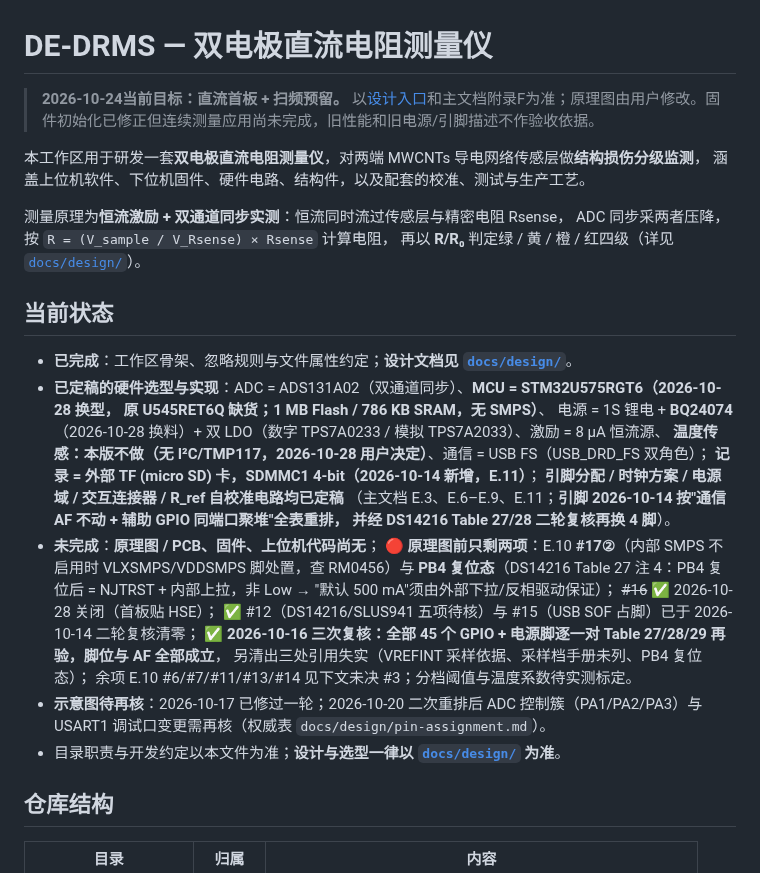
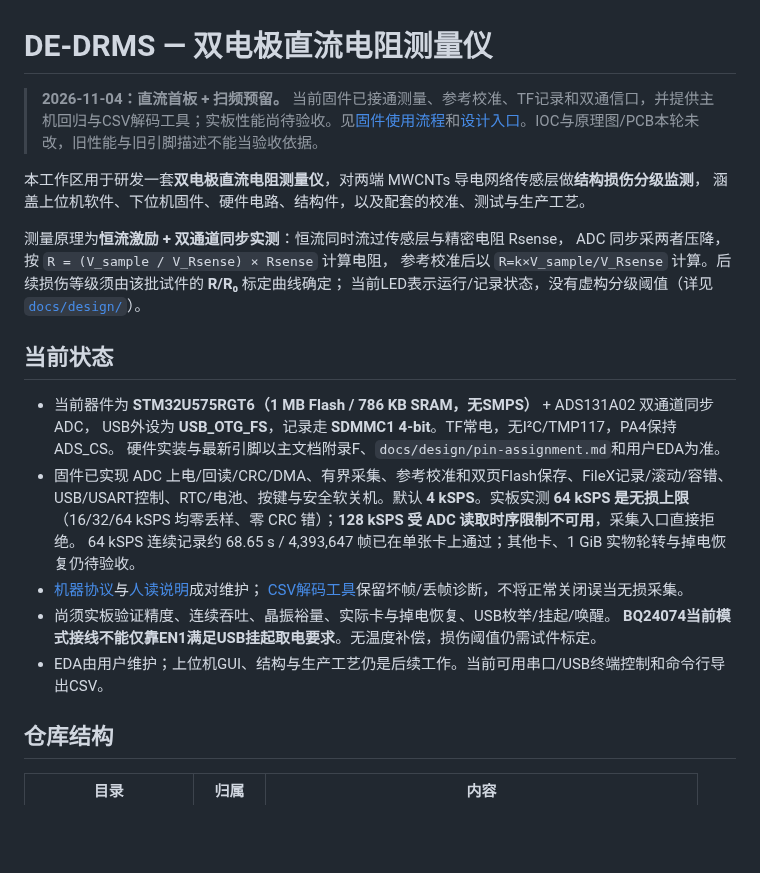
Before and after one commit to chenxi-z/de-drms, a Markdown page: README.md, the part around the change. Drawn GitHub-style; blank space fills up the shorter version.

Commit message:
docs: sync top-level status with the current firmware
三份入口文档还停留在旧工程与旧结论，与当前代码和实板结果不符：

- AGENTS.md：必读清单指向已删除的 firmware/DE-DRM/CUBEMX_SETUP.md，
  仓库结构表仍写旧目录"有效、尚无生成源码"。改为 DE-DRMS-Code 并补双远端
  同步规则。ADC 行原写"冲击全程 128 kSPS 采满"，与 2026-11-12 实板结论
  冲突（64 kSPS 才是无损上限，128 kSPS 已被入口拒绝），据此加注限制。
- README.md：顶部状态停在 2026-10-24"固件、上位机尚无"，正文列着一批
  已销号的未决项。改为当前器件与已实现能力，并写明 128 kSPS 不可用、
  64 kSPS 已实测通过；同时保留未验收项。
- pin-assignment.md：USB 外设名按 IOC 与源码统一为 USB_OTG_FS；
  PC1 原写"默认关闭充电"，但 BQ24074 EN2 接地时 EN1 只切换 USB100/USB500，
  Low 不是关断，据此更正。

未改 IOC、EDA、固件代码或协议字段。

```diff
--- a/README.md
+++ b/README.md
@@ -1,35 +1,29 @@
 # DE-DRMS — 双电极直流电阻测量仪
 
-> **2026-10-24当前目标：直流首板 + 扫频预留。** 以[设计入口](docs/design/README.md)和主文档附录F为准；原理图由用户修改。固件初始化已修正但连续测量应用尚未完成，旧性能和旧电源/引脚描述不作验收依据。
+> **2026-11-04：直流首板 + 扫频预留。** 当前固件已接通测量、参考校准、TF记录和双通信口，并提供主机回归与CSV解码工具；实板性能尚待验收。见[固件使用流程](firmware/DE-DRMS-Code/README.md)和[设计入口](docs/design/README.md)。IOC与原理图/PCB本轮未改，旧性能与旧引脚描述不能当验收依据。
 
 本工作区用于研发一套**双电极直流电阻测量仪**，对两端 MWCNTs 导电网络传感层做**结构损伤分级监测**，
 涵盖上位机软件、下位机固件、硬件电路、结构件，以及配套的校准、测试与生产工艺。
 
 测量原理为**恒流激励 + 双通道同步实测**：恒流同时流过传感层与精密电阻 Rsense，
 ADC 同步采两者压降，按 `R = (V_sample / V_Rsense) × Rsense` 计算电阻，
-再以 **R/R₀** 判定绿 / 黄 / 橙 / 红四级（详见 [`docs/design/`](docs/design/README.md)）。
+参考校准后以 `R=k×V_sample/V_Rsense` 计算。后续损伤等级须由该批试件的 **R/R₀** 标定曲线确定；
+当前LED表示运行/记录状态，没有虚构分级阈值（详见 [`docs/design/`](docs/design/README.md)）。
 
 ## 当前状态
 
-- **已完成**：工作区骨架、忽略规则与文件属性约定；**设计文档见 [`docs/design/`](docs/design/README.md)**。
-- **已定稿的硬件选型与实现**：ADC = ADS131A02（双通道同步）、**MCU = STM32U575RGT6（2026-10-28 换型，
-  原 U545RET6Q 缺货；1 MB Flash / 786 KB SRAM，无 SMPS）**、
-  电源 = 1S 锂电 + **BQ24074**（2026-10-28 换料）+ 双 LDO（数字 TPS7A0233 / 模拟 TPS7A2033）、激励 = 8 µA 恒流源、
-  **温度传感：本版不做（无 I²C/TMP117，2026-10-28 用户决定）**、通信 = USB FS（USB_DRD_FS 双角色）；
-  **记录 = 外部 TF (micro SD) 卡，SDMMC1 4-bit（2026-10-14 新增，E.11）**；
-  **引脚分配 / 时钟方案 / 电源域 / 交互连接器 / R_ref 自校准电路均已定稿**
-  （主文档 E.3、E.6–E.9、E.11；**引脚 2026-10-14 按"通信 AF 不动 + 辅助 GPIO 同端口聚堆"全表重排，
-  并经 DS14216 Table 27/28 二轮复核再换 4 脚**）。
-- **未完成**：**原理图 / PCB、固件、上位机代码尚无**；
-  **🔴 原理图前只剩两项**：E.10 **#17②**（内部 SMPS 不启用时 VLXSMPS/VDDSMPS 脚处置，查 RM0456）与
-  **PB4 复位态**（DS14216 Table 27 注 4：PB4 复位后 = NJTRST + 内部上拉，非 Low → "默认 500 mA"须由外部下拉/反相驱动保证）；
-  ~~#16~~ ✅ 2026-10-28 关闭（首板贴 HSE）；
-  ✅ #12（DS14216/SLUS941 五项待核）与 #15（USB SOF 占脚）已于 2026-10-14 二轮复核清零；
-  **✅ 2026-10-16 三次复核：全部 45 个 GPIO + 电源脚逐一对 Table 27/28/29 再验，脚位与 AF 全部成立**，
-  另清出三处引用失实（VREFINT 采样依据、采样档手册未列、PB4 复位态）；
-  余项 E.10 #6/#7/#11/#13/#14 见下文未决 #3；分档阈值与温度系数待实测标定。
-- **示意图待再核**：2026-10-17 已修过一轮；2026-10-20 二次重排后 ADC 控制簇（PA1/PA2/PA3）与 USART1 调试口变更需再核（权威表 `docs/design/pin-assignment.md`）。
-- 目录职责与开发约定以本文件为准；**设计与选型一律以 [`docs/design/`](docs/design/README.md) 为准**。
+- 当前器件为 **STM32U575RGT6（1 MB Flash / 786 KB SRAM，无SMPS）** + ADS131A02 双通道同步 ADC，
+  USB外设为 **USB_OTG_FS**，记录走 **SDMMC1 4-bit**。TF常电，无I²C/TMP117，PA4保持ADS_CS。
+  硬件实装与最新引脚以主文档附录F、`docs/design/pin-assignment.md`和用户EDA为准。
+- 固件已实现 ADC 上电/回读/CRC/DMA、有界采集、参考校准和双页Flash保存、FileX记录/滚动/容错、
+  USB/USART控制、RTC/电池、按键与安全软关机。默认 **4 kSPS**。实板实测 **64 kSPS 是无损上限**
+  （16/32/64 kSPS 均零丢样、零 CRC 错）；**128 kSPS 受 ADC 读取时序限制不可用**，采集入口直接拒绝。
+  64 kSPS 连续记录约 68.65 s / 4,393,647 帧已在单张卡上通过；其他卡、1 GiB 实物轮转与掉电恢复仍待验收。
+- [机器协议](shared/protocol/de-drms-v1.json)与[人读说明](docs/protocol/de-drms-v1.md)成对维护；
+  [CSV解码工具](tools/de_drms_log.py)保留坏帧/丢帧诊断，不将正常关闭误当无损采集。
+- 尚须实板验证精度、连续吞吐、晶振裕量、实际卡与掉电恢复、USB枚举/挂起/唤醒。
+  **BQ24074当前模式接线不能仅靠EN1满足USB挂起取电要求**。无温度补偿，损伤阈值仍需试件标定。
+- EDA由用户维护；上位机GUI、结构与生产工艺仍是后续工作。当前可用串口/USB终端控制和命令行导出CSV。
 
 ## 仓库结构
 
```
Also changed, not shown: AGENTS.md (+14 -7 lines), docs/design/pin-assignment.md (+2 -2 lines).
